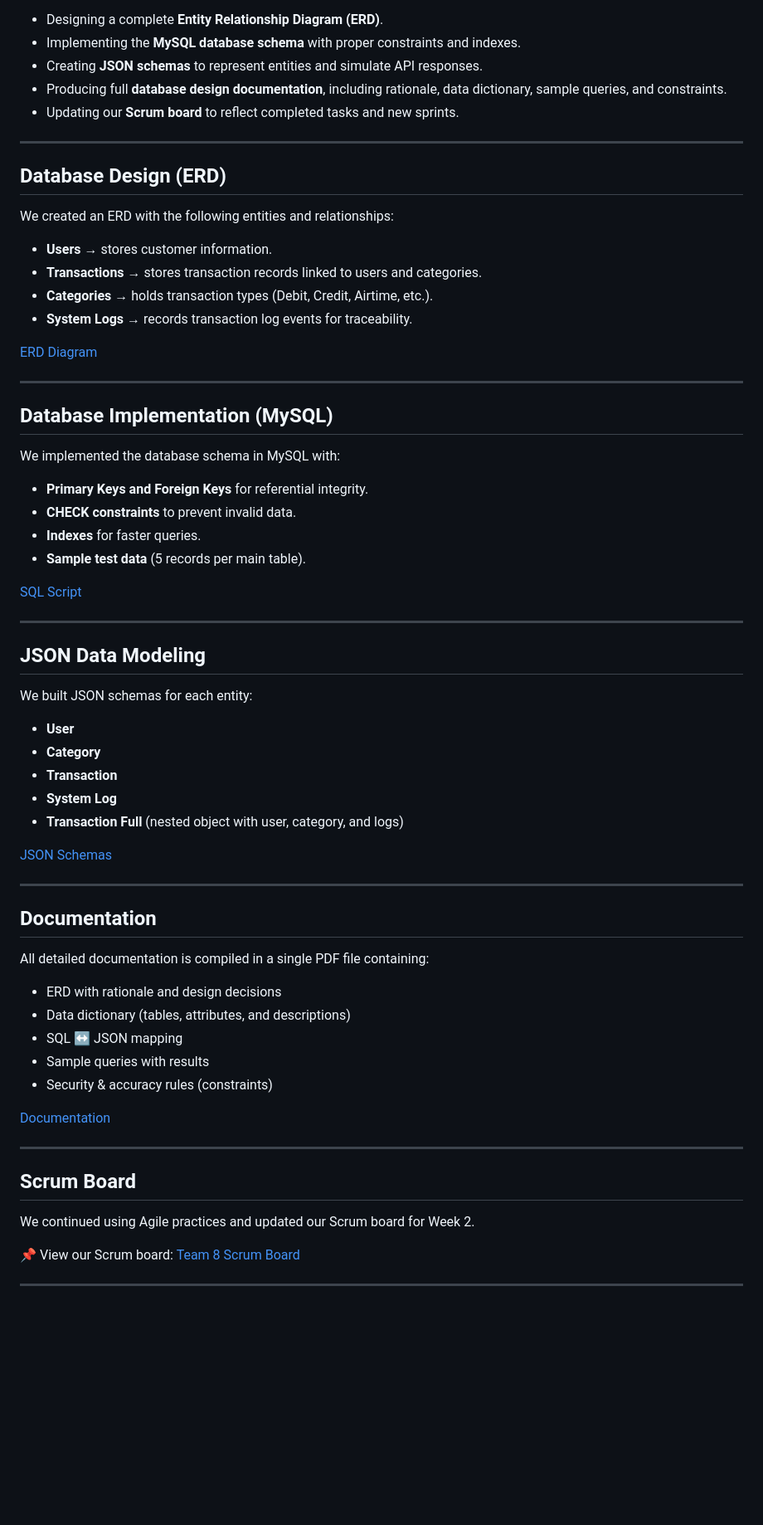
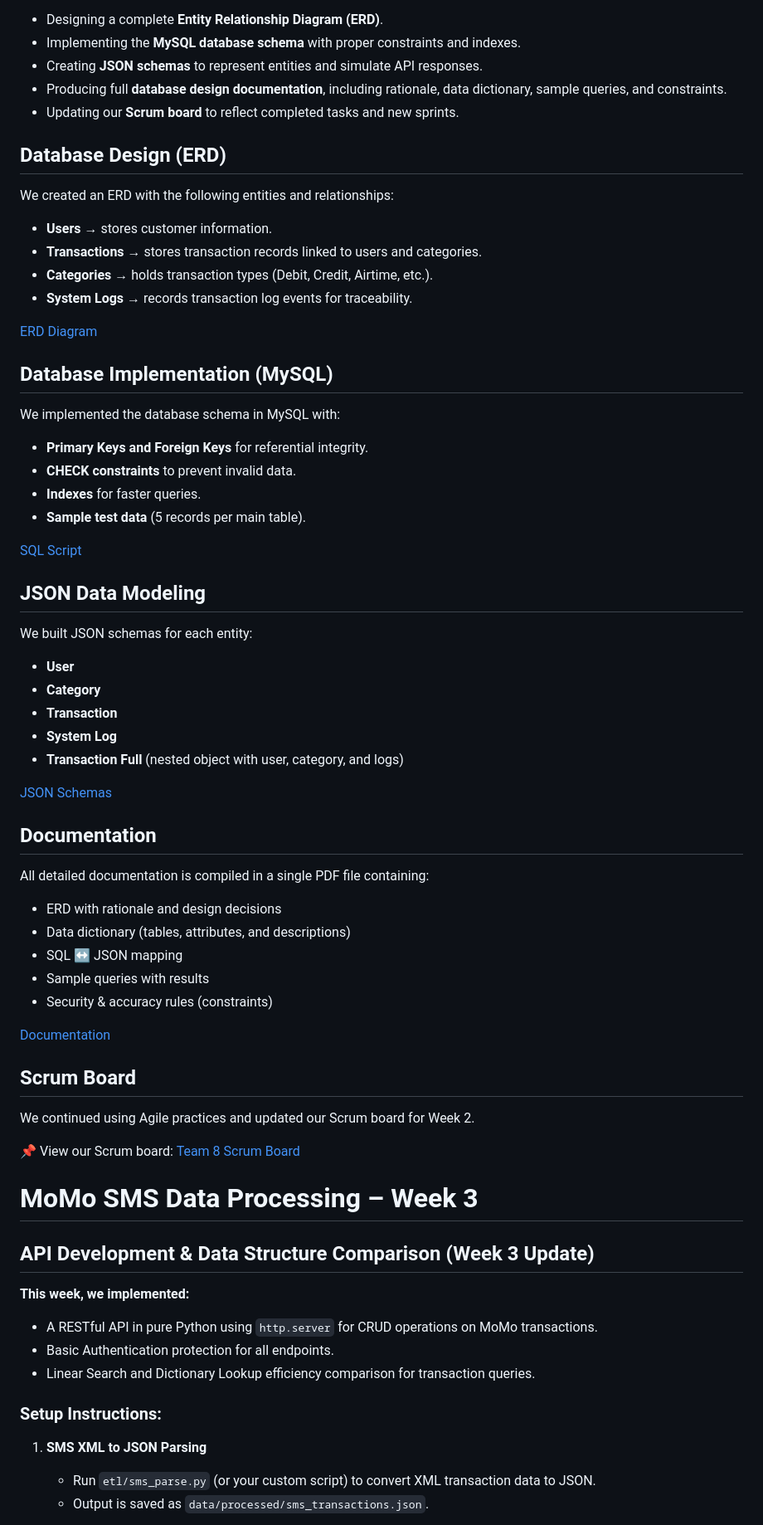
Before and after one commit to Josephadelin22/Momo_system_data, a Markdown page: README.md, the part around the change printed below. Shown: that part at 83% size. GitHub-like rendering; blank space fills up the shorter version.

Commit message:
Revise README with updates and setup instructions
Updated team information, project description, and deliverables. Added setup instructions for API development and data structure comparison.

```diff
--- a/README.md
+++ b/README.md
@@ -93,8 +76,6 @@ In Week 2, our focus was on **Database Design and Implementation**, ensuring the
 - Producing full **database design documentation**, including rationale, data dictionary, sample queries, and constraints.
 - Updating our **Scrum board** to reflect completed tasks and new sprints.
 
----
-
 ## Database Design (ERD)
 We created an ERD with the following entities and relationships:
 
@@ -105,8 +86,6 @@ We created an ERD with the following entities and relationships:
 
 [ERD Diagram](docs/ERD_Diagram.jpg)
 
----
-
 ## Database Implementation (MySQL)
 We implemented the database schema in MySQL with:
 - **Primary Keys and Foreign Keys** for referential integrity.
@@ -115,8 +94,6 @@ We implemented the database schema in MySQL with:
 - **Sample test data** (5 records per main table).
 
 [SQL Script](database/database_setup.sql)
-
----
 
 ## JSON Data Modeling
 We built JSON schemas for each entity:
@@ -128,8 +105,6 @@ We built JSON schemas for each entity:
 
 [JSON Schemas](examples/json_schemas_with_examples.json)
 
----
-
 ## Documentation
 All detailed documentation is compiled in a single PDF file containing:
 - ERD with rationale and design decisions
@@ -140,11 +115,23 @@ All detailed documentation is compiled in a single PDF file containing:
 
 [Documentation](MoMo_SMS_Database_Design_Documentation.pdf)
 
----
-
 ## Scrum Board
 We continued using Agile practices and updated our Scrum board for Week 2.
 
 📌 View our Scrum board: [Team 8 Scrum Board](https://trello.com/invite/b/68c0647b4b690ae71b0f7762/ATTIa64c805b0b4ae3e26abb6731bbe71930189BB9AC/group-8-scrum-board)
 
----
+# MoMo SMS Data Processing – Week 3
+
+## API Development & Data Structure Comparison (Week 3 Update)
+
+**This week, we implemented:**
+- A RESTful API in pure Python using `http.server` for CRUD operations on MoMo transactions.
+- Basic Authentication protection for all endpoints.
+- Linear Search and Dictionary Lookup efficiency comparison for transaction queries.
+
+### Setup Instructions:
+
+1. **SMS XML to JSON Parsing**
+    - Run `etl/sms_parse.py` (or your custom script) to convert XML transaction data to JSON.
+    - Output is saved as `data/processed/sms_transactions.json`.
+
```
Also changed, not shown: other parts of README.md (+41 -30 lines).
